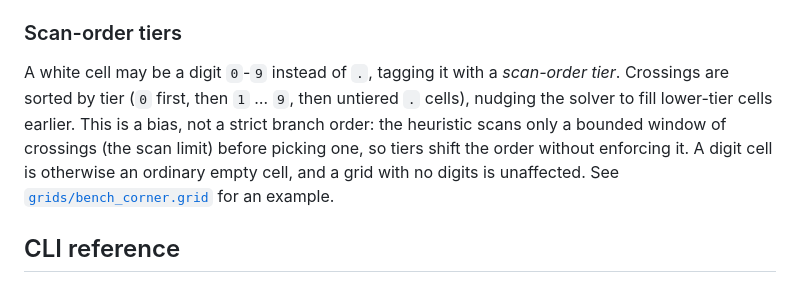
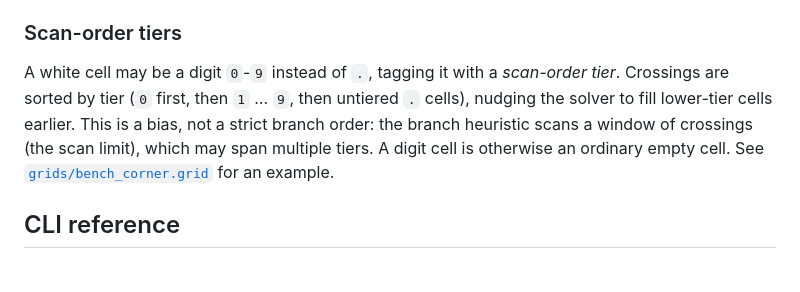
Before and after one commit to rainjacket/orca-solver, a Markdown page: README.md, the part around the change. GitHub-like rendering.

Commit message:
Tighten scan-tier README wording
Co-Authored-By: Claude Opus 4.8 <noreply@anthropic.com>

```diff
--- a/README.md
+++ b/README.md
@@ -82,10 +82,9 @@ Comments (lines starting with `#`) are only allowed before the dimensions line.
 
 A white cell may be a digit `0`-`9` instead of `.`, tagging it with a *scan-order tier*.
 Crossings are sorted by tier (`0` first, then `1` … `9`, then untiered `.` cells), nudging
-the solver to fill lower-tier cells earlier. This is a bias, not a strict branch order:
-the heuristic scans only a bounded window of crossings (the scan limit) before picking
-one, so tiers shift the order without enforcing it. A digit cell is otherwise an ordinary
-empty cell, and a grid with no digits is unaffected. See
+the solver to fill lower-tier cells earlier. This is a bias, not a strict branch order: the
+branch heuristic scans a window of crossings (the scan limit), which may span multiple
+tiers. A digit cell is otherwise an ordinary empty cell. See
 [`grids/bench_corner.grid`](grids/bench_corner.grid) for an example.
 
 ## CLI reference
```
